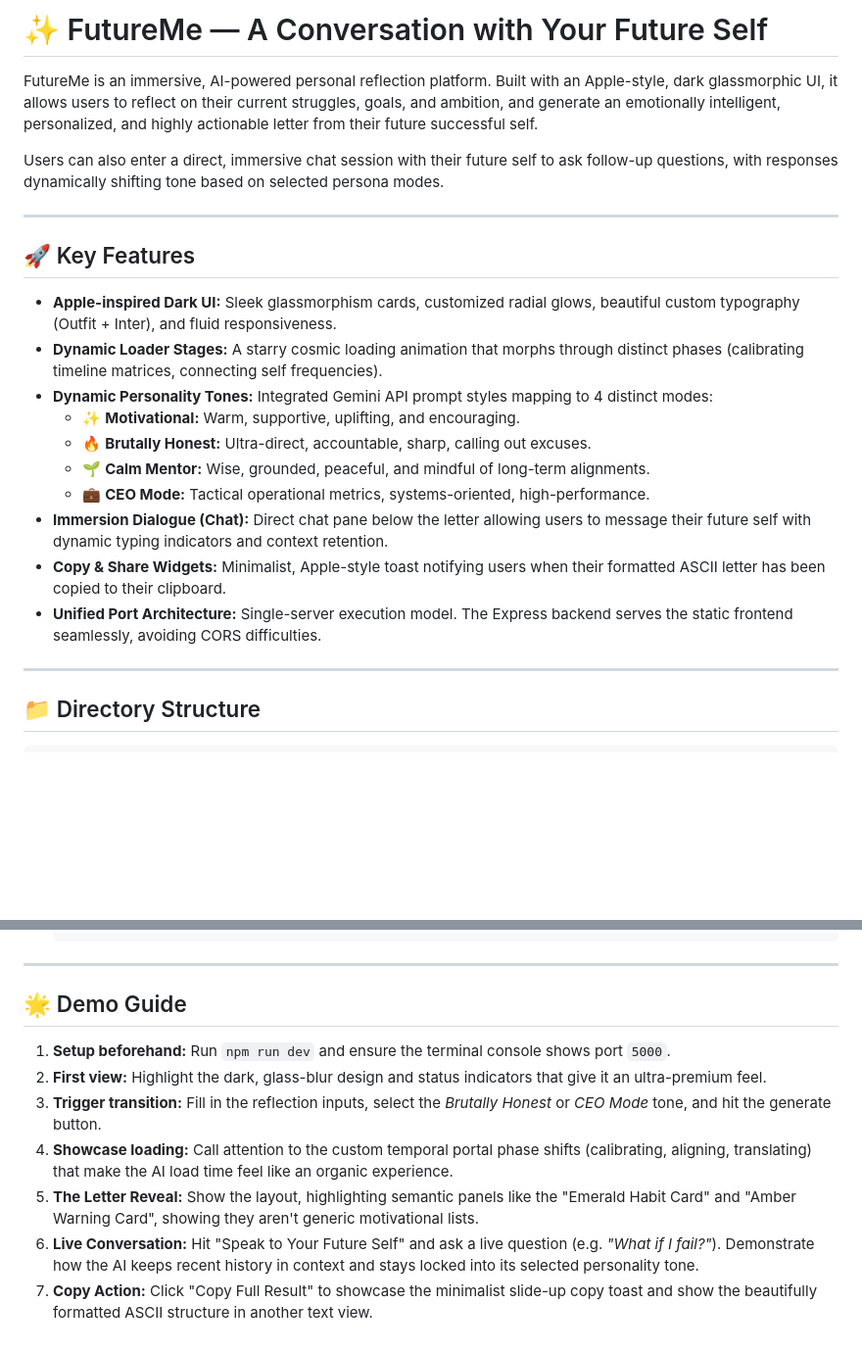
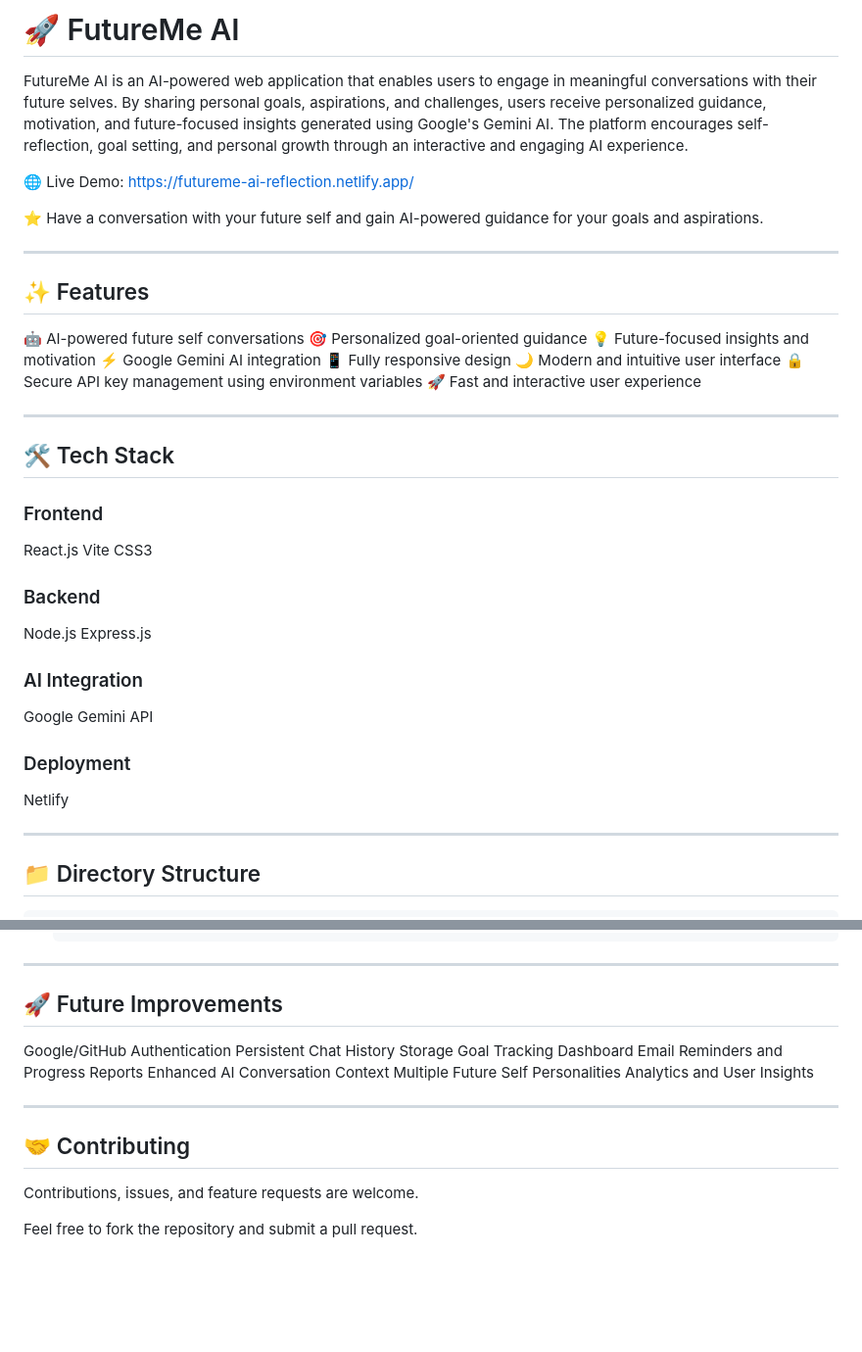
Before and after one commit to charan676/FutureMe-AI, a Markdown page: README.md, 2 parts joined by grey strips. Shown at 98% size. Rendered like a GitHub page; blank space fills up the shorter version.

```diff
--- a/README.md
+++ b/README.md
@@ -1,23 +1,38 @@
-# ✨ FutureMe — A Conversation with Your Future Self
+# 🚀 FutureMe AI
 
-FutureMe is an immersive, AI-powered personal reflection platform. Built with an Apple-style, dark glassmorphic UI, it allows users to reflect on their current struggles, goals, and ambition, and generate an emotionally intelligent, personalized, and highly actionable letter from their future successful self.
+FutureMe AI is an AI-powered web application that enables users to engage in meaningful conversations with their future selves. By sharing personal goals, aspirations, and challenges, users receive personalized guidance, motivation, and future-focused insights generated using Google's Gemini AI. The platform encourages self-reflection, goal setting, and personal growth through an interactive and engaging AI experience.
 
-Users can also enter a direct, immersive chat session with their future self to ask follow-up questions, with responses dynamically shifting tone based on selected persona modes.
+🌐 Live Demo: https://futureme-ai-reflection.netlify.app/
+
+⭐ Have a conversation with your future self and gain AI-powered guidance for your goals and aspirations.
 
 ---
 
-## 🚀 Key Features
+## ✨ Features
+🤖 AI-powered future self conversations
+🎯 Personalized goal-oriented guidance
+💡 Future-focused insights and motivation
+⚡ Google Gemini AI integration
+📱 Fully responsive design
+🌙 Modern and intuitive user interface
+🔒 Secure API key management using environment variables
+🚀 Fast and interactive user experience
 
-- **Apple-inspired Dark UI:** Sleek glassmorphism cards, customized radial glows, beautiful custom typography (Outfit + Inter), and fluid responsiveness.
-- **Dynamic Loader Stages:** A starry cosmic loading animation that morphs through distinct phases (calibrating timeline matrices, connecting self frequencies).
-- **Dynamic Personality Tones:** Integrated Gemini API prompt styles mapping to 4 distinct modes:
-  - ✨ **Motivational:** Warm, supportive, uplifting, and encouraging.
-  - 🔥 **Brutally Honest:** Ultra-direct, accountable, sharp, calling out excuses.
-  - 🌱 **Calm Mentor:** Wise, grounded, peaceful, and mindful of long-term alignments.
-  - 💼 **CEO Mode:** Tactical operational metrics, systems-oriented, high-performance.
-- **Immersion Dialogue (Chat):** Direct chat pane below the letter allowing users to message their future self with dynamic typing indicators and context retention.
-- **Copy & Share Widgets:** Minimalist, Apple-style toast notifying users when their formatted ASCII letter has been copied to their clipboard.
-- **Unified Port Architecture:** Single-server execution model. The Express backend serves the static frontend seamlessly, avoiding CORS difficulties.
+---
+
+## 🛠️ Tech Stack
+
+### Frontend
+React.js
+Vite
+CSS3
+### Backend
+Node.js
+Express.js
+### AI Integration
+Google Gemini API
+### Deployment
+Netlify
 
 ---
 
@@ -139,12 +154,19 @@ Handles direct follow-up questions from the user, preserving context and profile
 
 ---
 
-## 🌟 Demo Guide
+## 🚀 Future Improvements
+Google/GitHub Authentication
+Persistent Chat History Storage
+Goal Tracking Dashboard
+Email Reminders and Progress Reports
+Enhanced AI Conversation Context
+Multiple Future Self Personalities
+Analytics and User Insights
 
-1. **Setup beforehand:** Run `npm run dev` and ensure the terminal console shows port `5000`.
-2. **First view:** Highlight the dark, glass-blur design and status indicators that give it an ultra-premium feel.
-3. **Trigger transition:** Fill in the reflection inputs, select the *Brutally Honest* or *CEO Mode* tone, and hit the generate button.
-4. **Showcase loading:** Call attention to the custom temporal portal phase shifts (calibrating, aligning, translating) that make the AI load time feel like an organic experience.
-5. **The Letter Reveal:** Show the layout, highlighting semantic panels like the "Emerald Habit Card" and "Amber Warning Card", showing they aren't generic motivational lists.
-6. **Live Conversation:** Hit "Speak to Your Future Self" and ask a live question (e.g. *"What if I fail?"*). Demonstrate how the AI keeps recent history in context and stays locked into its selected personality tone.
-7. **Copy Action:** Click "Copy Full Result" to showcase the minimalist slide-up copy toast and show the beautifully formatted ASCII structure in another text view.
+---
+
+## 🤝 Contributing
+
+Contributions, issues, and feature requests are welcome.
+
+Feel free to fork the repository and submit a pull request.
```
